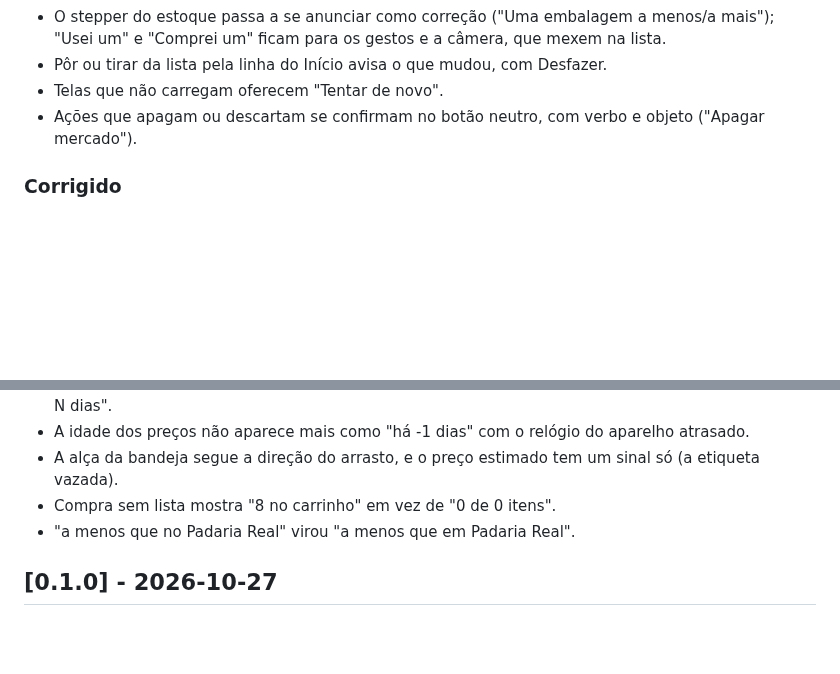
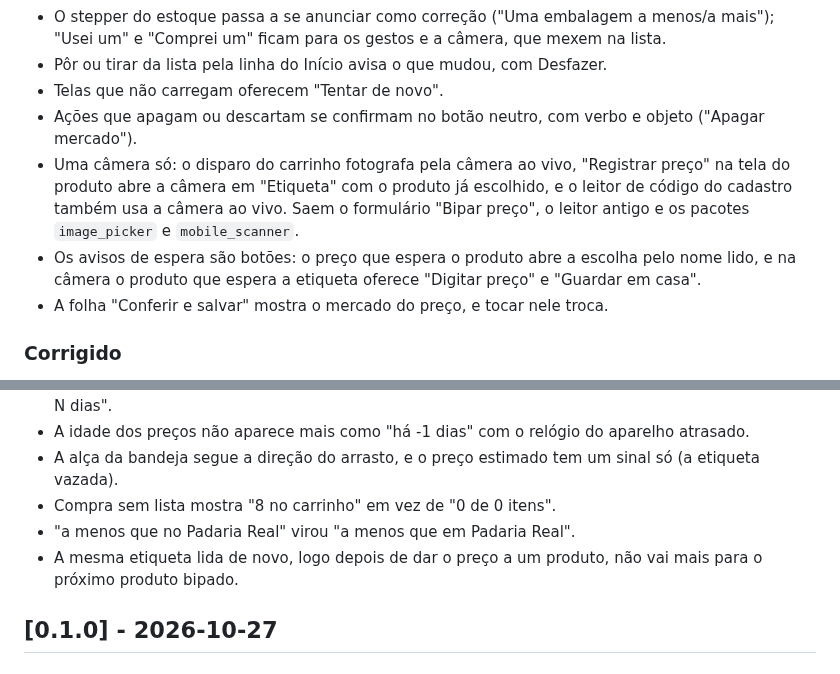
Before and after one commit to l0rran/bipa, a Markdown page: CHANGELOG.md, 2 parts joined by grey strips. GitHub-like rendering; blank space fills up the shorter version.

Commit message:
docs: registra a câmera única no roadmap, no changelog e no ADR 0020
Co-Authored-By: Claude Opus 5.5 <noreply@anthropic.com>
Claude-Session: https://claude.ai/code/session_01XoR8k38DG85jdEd8v6SSEa

```diff
--- a/CHANGELOG.md
+++ b/CHANGELOG.md
@@ -49,6 +49,9 @@ Todas as mudanças relevantes do projeto. O formato segue o [Keep a Changelog](h
 - Pôr ou tirar da lista pela linha do Início avisa o que mudou, com Desfazer.
 - Telas que não carregam oferecem "Tentar de novo".
 - Ações que apagam ou descartam se confirmam no botão neutro, com verbo e objeto ("Apagar mercado").
+- Uma câmera só: o disparo do carrinho fotografa pela câmera ao vivo, "Registrar preço" na tela do produto abre a câmera em "Etiqueta" com o produto já escolhido, e o leitor de código do cadastro também usa a câmera ao vivo. Saem o formulário "Bipar preço", o leitor antigo e os pacotes `image_picker` e `mobile_scanner`.
+- Os avisos de espera são botões: o preço que espera o produto abre a escolha pelo nome lido, e na câmera o produto que espera a etiqueta oferece "Digitar preço" e "Guardar em casa".
+- A folha "Conferir e salvar" mostra o mercado do preço, e tocar nele troca.
 
 ### Corrigido
 - Leitura da etiqueta: centavos sobrescritos lidos à parte, milhar ("1.299,90"), preço seguido de KG ou UN, parcelas confundidas com o preço, dígitos espaçados pelo OCR e rótulos como "LEVE 3 PAGUE 2" tomados pelo nome do produto.
@@ -60,6 +63,7 @@ Todas as mudanças relevantes do projeto. O formato segue o [Keep a Changelog](h
 - A alça da bandeja segue a direção do arrasto, e o preço estimado tem um sinal só (a etiqueta vazada).
 - Compra sem lista mostra "8 no carrinho" em vez de "0 de 0 itens".
 - "a menos que no Padaria Real" virou "a menos que em Padaria Real".
+- A mesma etiqueta lida de novo, logo depois de dar o preço a um produto, não vai mais para o próximo produto bipado.
 
 ## [0.1.0] - 2026-10-27
 
```
Also changed, not shown: docs/adr/0020-precos-da-compra-guardados-com-ela.md (+4 -1 lines), docs/roadmap.md (+2 -7 lines).
